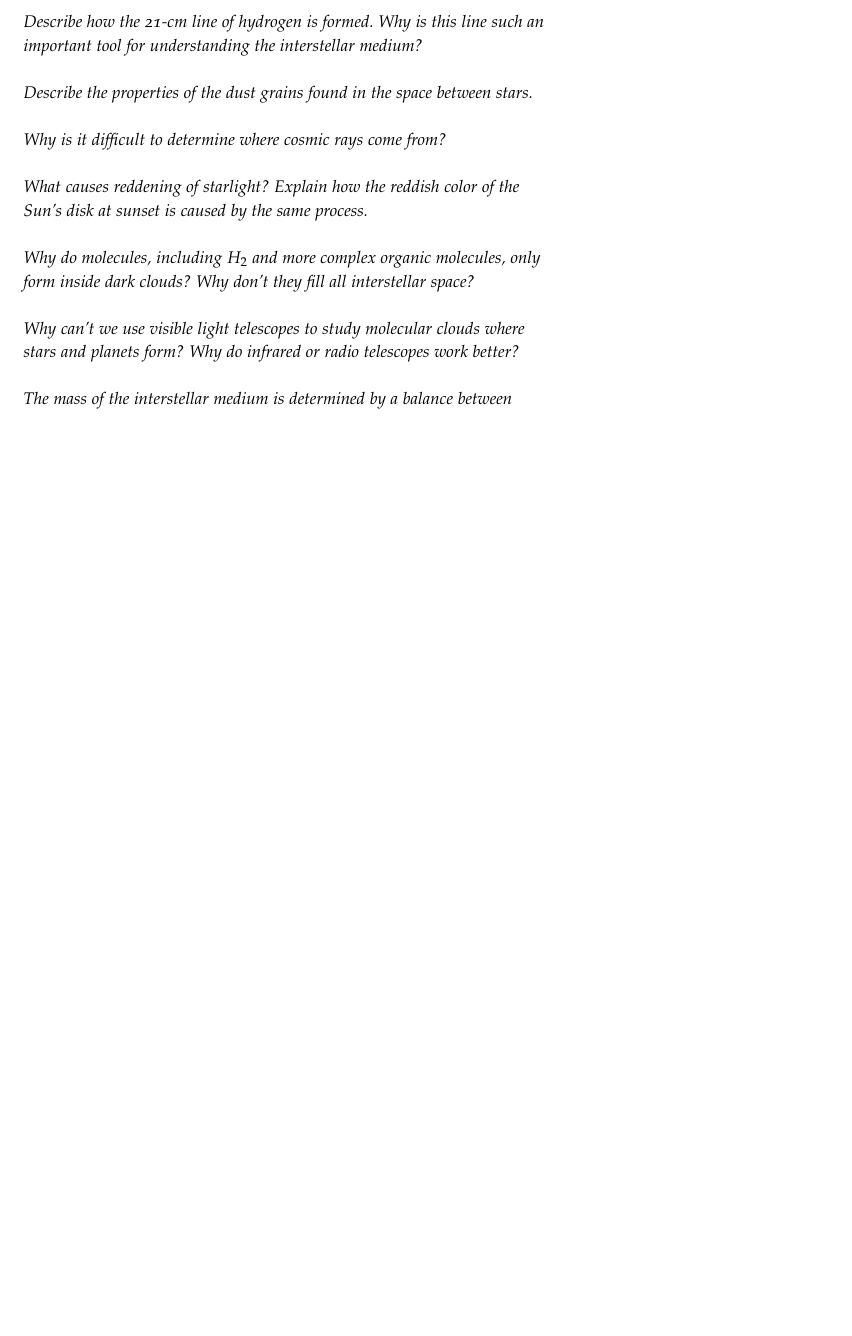
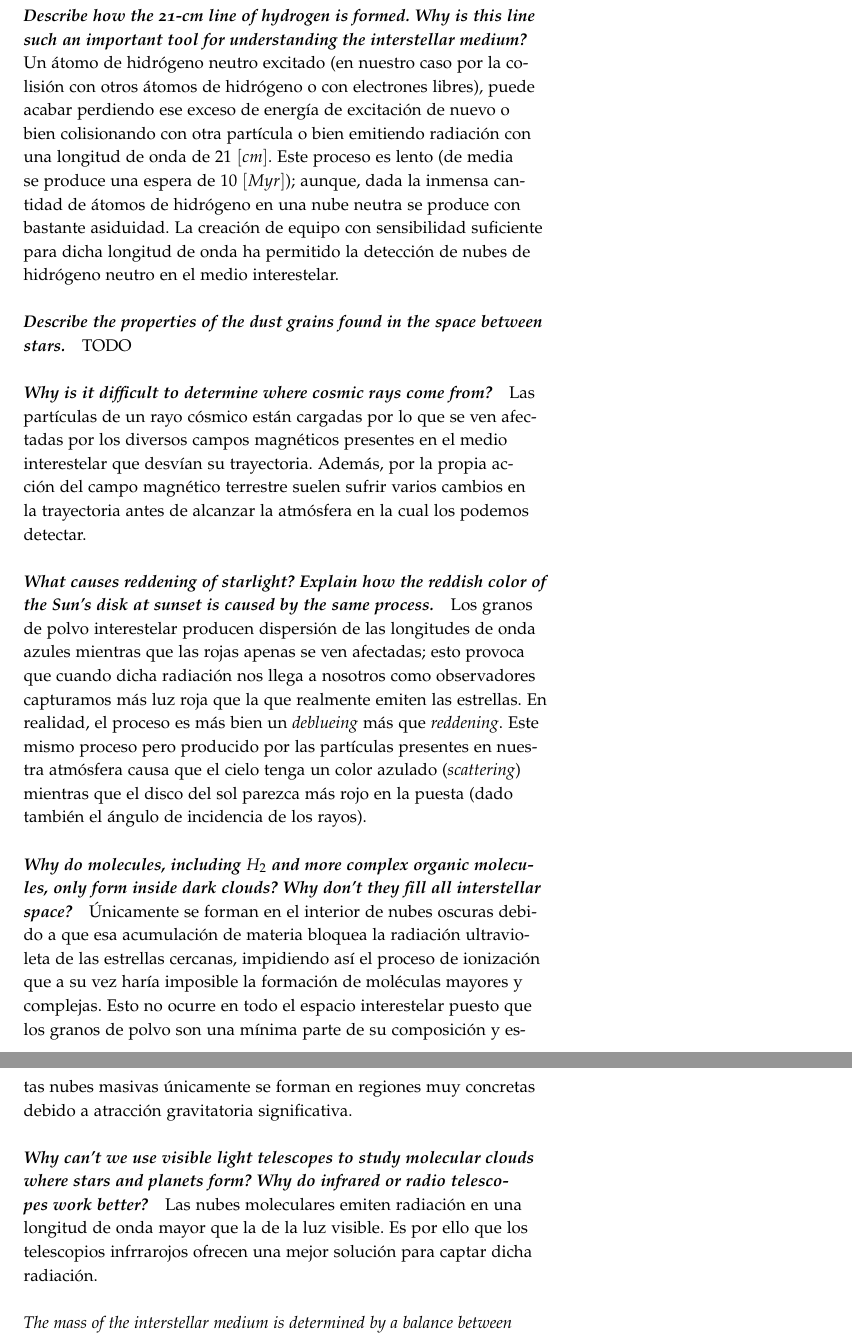
Before and after one commit to AlexanderTS1/physics, a LaTeX document (fundamentos_astrofisica/notas/main.tex): part of page 14 of 17 before the commit and two parts of pages 15 and 16 of 19 after it, the two joined at a grey line, cut so that both start at the same text, the shorter picture padded with empty space. Compiled offline with pdfLaTeX.

Commit message:
[FA] review questions

```diff
--- a/fundamentos_astrofisica/notas/main.tex
+++ b/fundamentos_astrofisica/notas/main.tex
@@ -390,19 +389,46 @@ ultra-hot gas clouds, and molecular clouds).}
 
-\paragraph{Describe how the 21-cm line of hydrogen is formed. Why is this line such an important tool for
-understanding the interstellar medium?}
+\paragraph{\textbf{Describe the characteristics of the various kinds of interstellar gas (HII regions, neutral hydrogen clouds,
+ultra-hot gas clouds, and molecular clouds).}}
 
-\paragraph{Describe the properties of the dust grains found in the space between stars.}
+Las regiones $HII$ se tratan de gases (principalmente compuestos de hidrógeno) cerca de estrellas calientes que son ionizados por la radiación ultravioleta de dichas estrellas. Emiten luz roja por fluorescencia y se conocen como nebulosas de emisión.
 
-\paragraph{Why is it difficult to determine where cosmic rays come from?}
+Las nubes de hidrógeno neutral son las más comunes ya que las estrellas calientes necesarias para las regiones $HII$ son escasas y solamente una pequeña fracción del gas interestelar se encuentra lo suficientemente cerca para que se produzcan. A temperaturas típicas del medio interestelar ni absorben ni emiten luz en el espectro visible. Son detectables por líneas de absorción estrechas en determinadas partes fuera del espectro visible (principalmente a causa de calcio y sodio).
 
-\paragraph{What causes reddening of starlight? Explain how the reddish color of the Sun’s disk at sunset is caused by
-the same process.}
+Las nubes de gas ultra-calientes se encuentran a temperaturas de un millón de grados centígrados o más (descubierto debido a que contienen átomos de oxígeno ionizados cinco veces). Se teoriza que este tipo de nubes son producidas por la explosión de una supernova.
 
-\paragraph{Why do molecules, including $H_2$ and more complex organic molecules, only form inside dark clouds? Why
-don’t they fill all interstellar space?}
+Las nubes moleculares son regiones en las que la interacción gravitatoria ha atraído gas interestelar los suficiente para formar estructuras masivas de moléculas procedentes de la acumulación de polvo estelar en dicha región por la atracción gravitatoria. Estas nubes masivas producen una nube oscura que bloquean la luz ultravioleta y visible de las estrellas.
 
-\paragraph{Why can't we use visible light telescopes to study molecular clouds where stars and planets form? Why do
-infrared or radio telescopes work better?}
+\paragraph{\textbf{Prepare a table listing the different ways in which dust and gas can be detected in interstellar space.}}
+
+(1) Bloqueando directamente la luz visible, (2) reflejando/absorbiendo la luz de una estrella cercana, (3) emisiones de infrarrojos.
+
+\paragraph{\textbf{Describe how the 21-cm line of hydrogen is formed. Why is this line such an important tool for
+understanding the interstellar medium?}}
+
+Un átomo de hidrógeno neutro excitado (en nuestro caso por la colisión con otros átomos de hidrógeno o con electrones libres), puede acabar perdiendo ese exceso de energía de excitación de nuevo o bien colisionando con otra partícula o bien emitiendo radiación con una longitud de onda de $21~[cm]$. Este proceso es lento (de media se produce una espera de $10~[Myr]$); aunque, dada la inmensa cantidad de átomos de hidrógeno en una nube neutra se produce con bastante asiduidad. La creación de equipo con sensibilidad suficiente para dicha longitud de onda ha permitido la detección de nubes de hidrógeno neutro en el medio interestelar.
+
+\paragraph{\textbf{Describe the properties of the dust grains found in the space between stars.}}
+
+TODO
+
+\paragraph{\textbf{Why is it difficult to determine where cosmic rays come from?}}
+
+Las partículas de un rayo cósmico están cargadas por lo que se ven afectadas por los diversos campos magnéticos presentes en el medio interestelar que desvían su trayectoria. Además, por la propia acción del campo magnético terrestre suelen sufrir varios cambios en la trayectoria antes de alcanzar la atmósfera en la cual los podemos detectar.
+
+\paragraph{\textbf{What causes reddening of starlight? Explain how the reddish color of the Sun’s disk at sunset is caused by
+the same process.}}
+
+Los granos de polvo interestelar producen dispersión de las longitudes de onda azules mientras que las rojas apenas se ven afectadas; esto provoca que cuando dicha radiación nos llega a nosotros como observadores capturamos más luz roja que la que realmente emiten las estrellas. En realidad, el proceso es más bien un \emph{deblueing} más que \emph{reddening}. Este mismo proceso pero producido por las partículas presentes en nuestra atmósfera causa que el cielo tenga un color azulado (\emph{scattering}) mientras que el disco del sol parezca más rojo en la puesta (dado también el ángulo de incidencia de los rayos).
+
+\paragraph{\textbf{Why do molecules, including $H_2$ and more complex organic molecules, only form inside dark clouds? Why
+don’t they fill all interstellar space?}}
+
+Únicamente se forman en el interior de nubes oscuras debido a que esa acumulación de materia bloquea la radiación ultravioleta de las estrellas cercanas, impidiendo así el proceso de ionización que a su vez haría imposible la formación de moléculas mayores y complejas. Esto no ocurre en todo el espacio interestelar puesto que los granos de polvo son una mínima parte de su composición y estas nubes masivas únicamente se forman en regiones muy concretas debido a atracción gravitatoria significativa.
+
+\paragraph{\textbf{Why can't we use visible light telescopes to study molecular clouds where stars and planets form? Why do
+infrared or radio telescopes work better?}}
+
+Las nubes moleculares emiten radiación en una longitud de onda mayor que la de la luz visible. Es por ello que los telescopios infrrarojos ofrecen una mejor solución para captar dicha radiación.
 
 \paragraph{The mass of the interstellar medium is determined by a balance between sources (which add mass) and
 sinks (which remove it). Make a table listing the major sources and sinks, and briefly explain each one.}
```
Also changed, not shown: fundamentos_astrofisica/notas/main.tex (7 more changed lines).
